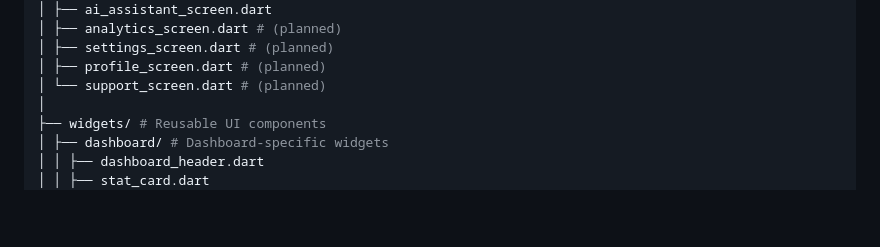
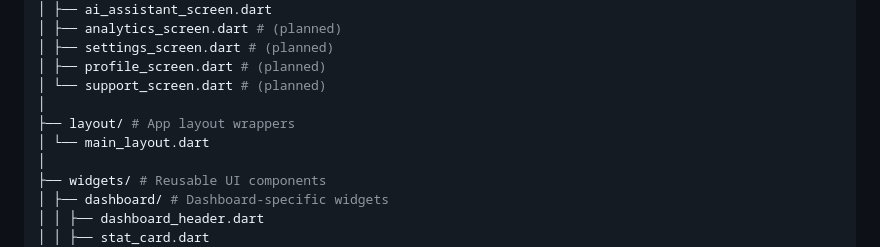
Before and after one commit to MphephuSamuel/labnet_guardian, a Markdown page: README.md, the part around the change. GitHub-like rendering; blank space fills up the shorter version.

```diff
--- a/README.md
+++ b/README.md
@@ -50,6 +50,9 @@ lib/
 │ ├── settings_screen.dart # (planned)
 │ ├── profile_screen.dart # (planned)
 │ └── support_screen.dart # (planned)
+│
+├── layout/ # App layout wrappers
+│ └── main_layout.dart
 │
 ├── widgets/ # Reusable UI components
 │ ├── dashboard/ # Dashboard-specific widgets
```
